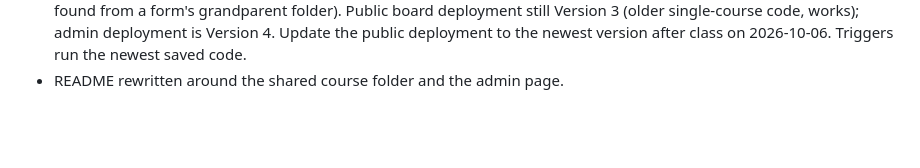
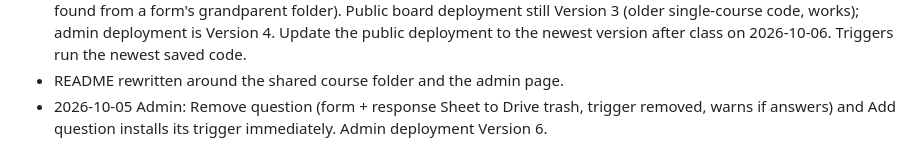
Before and after one commit to WeibelLab/google-form-live-poll, a Markdown page: CLAUDE.md, the part around the change. Rendered like a GitHub page; blank space fills up the shorter version.

Commit message:
CLAUDE.md: remove question
Co-Authored-By: Claude Opus 5.5 <noreply@anthropic.com>

```diff
--- a/CLAUDE.md
+++ b/CLAUDE.md
@@ -62,3 +62,4 @@ Slido-style live poll board on Google Forms for CSE 291A (Fall 2026). Owner: Nad
 - 2026-10-05 Admin page (wizard): Admin.gs + admin.html, served by doGet(?admin) from a second deployment "Admin page (UCSD only)" (execute as Nadir, access anyone within UC San Diego): https://script.google.com/a/macros/ucsd.edu/s/AKfycbwQ_D73yvzjz_Gg3jpo7DlhbH8wI4HGrCRUN6s7Bs1btouSh-GG8cDjeluvSUYun_3x/exec?admin . Access: owner + script property ADMINS (Admins tab). Tabs: Questions (edit/add per week; locked when answers exist), Answers (load, delete selected from form + response Sheet), Board links, New course (folders + style master copy, then forms per week, then syncTriggers), Admins. Tested 2026-10-05: page loads, Week 1 questions and answers listed.
 - Courses are now a list in script property COURSES (seeded with cse291a); Setup/Board/Push are course-generic (course found from a form's grandparent folder). Public board deployment still Version 3 (older single-course code, works); admin deployment is Version 4. Update the public deployment to the newest version after class on 2026-10-06. Triggers run the newest saved code.
 - README rewritten around the shared course folder and the admin page.
+- 2026-10-05 Admin: Remove question (form + response Sheet to Drive trash, trigger removed, warns if answers) and Add question installs its trigger immediately. Admin deployment Version 6.
```
